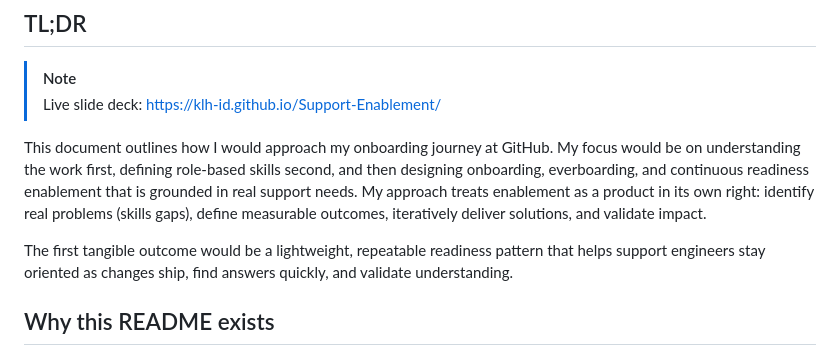
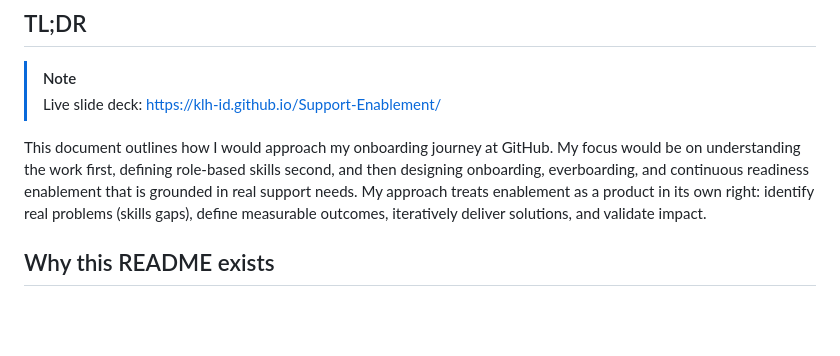
Before and after one commit to klh-id/Support-Enablement, a Markdown page: README.md, the part around the change. Rendered like a GitHub page; blank space fills up the shorter version.

Commit message:
Update README.md to refine deliverables

```diff
--- a/README.md
+++ b/README.md
@@ -8,8 +8,6 @@ _Onboarding, everboarding, and continuous readiness: A product-centric approach
 > Live slide deck: https://klh-id.github.io/Support-Enablement/
 
 This document outlines how I would approach my onboarding journey at GitHub. My focus would be on understanding the work first, defining role-based skills second, and then designing onboarding, everboarding, and continuous readiness enablement that is grounded in real support needs. My approach treats enablement as a product in its own right: identify real problems (skills gaps), define measurable outcomes, iteratively deliver solutions, and validate impact.
-
-The first tangible outcome would be a lightweight, repeatable readiness pattern that helps support engineers stay oriented as changes ship, find answers quickly, and validate understanding.
 
 ## Why this README exists
 
```
